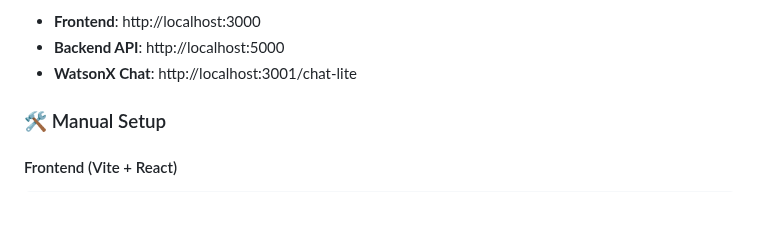
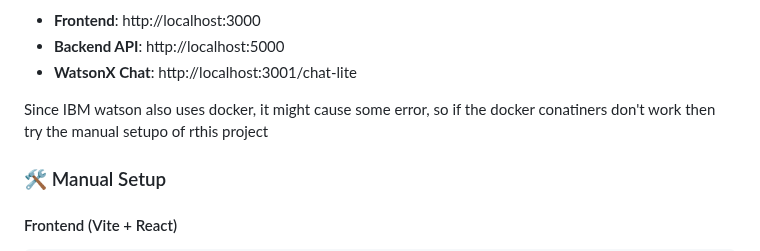
Before and after one commit to bhuwanb23/SustainAlign, a Markdown page: README.md, the part around the change. GitHub-like rendering; blank space fills up the shorter version.

Commit message:
readme updated 11

```diff
--- a/README.md
+++ b/README.md
@@ -408,6 +408,8 @@ docker-compose up --build -d
 - **Frontend**: http://localhost:3000
 - **Backend API**: http://localhost:5000
 - **WatsonX Chat**: http://localhost:3001/chat-lite
+
+Since IBM watson also uses docker, it might cause some error, so if the docker conatiners don't work then try the manual setupo of rthis project
 
 ### 🛠️ Manual Setup
 
```
